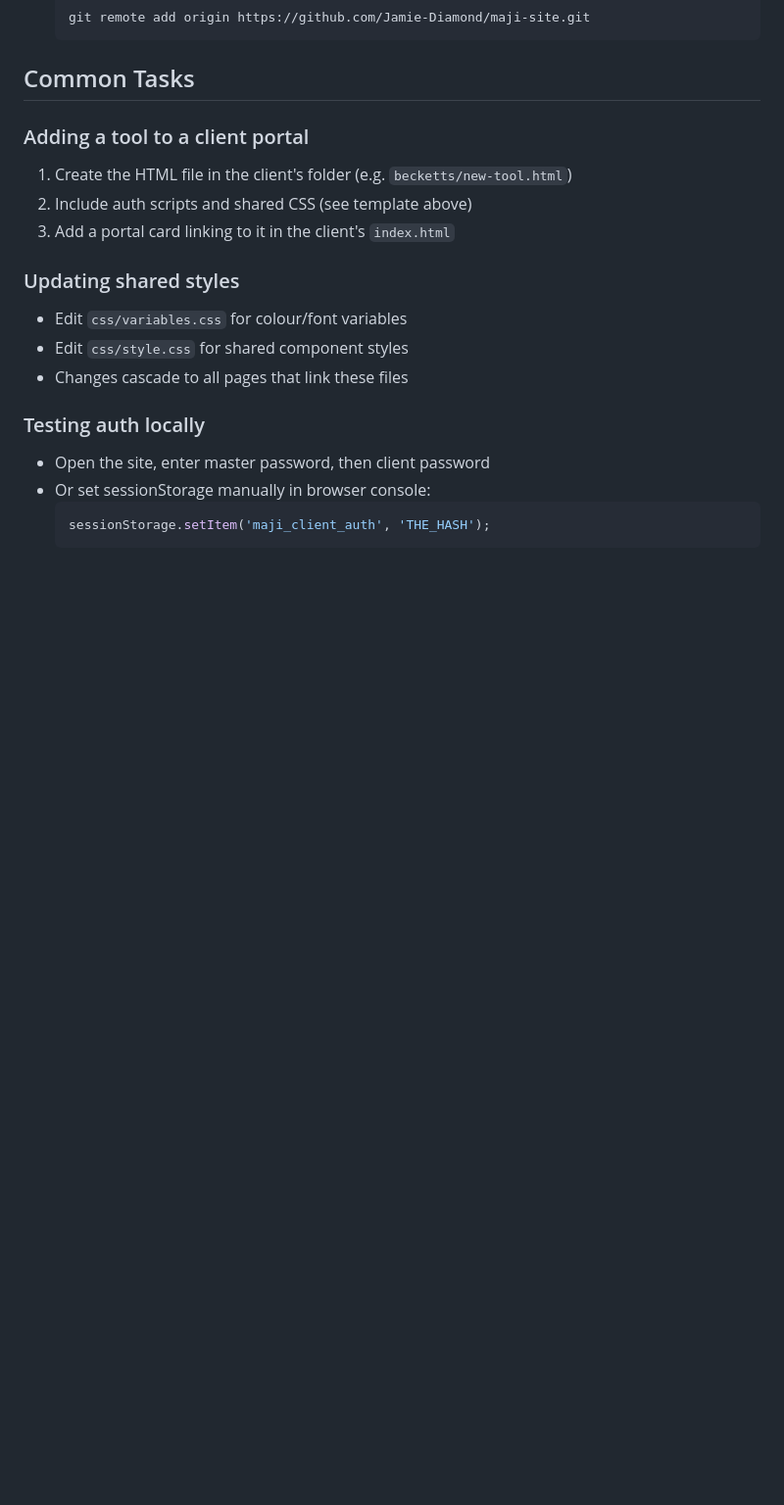
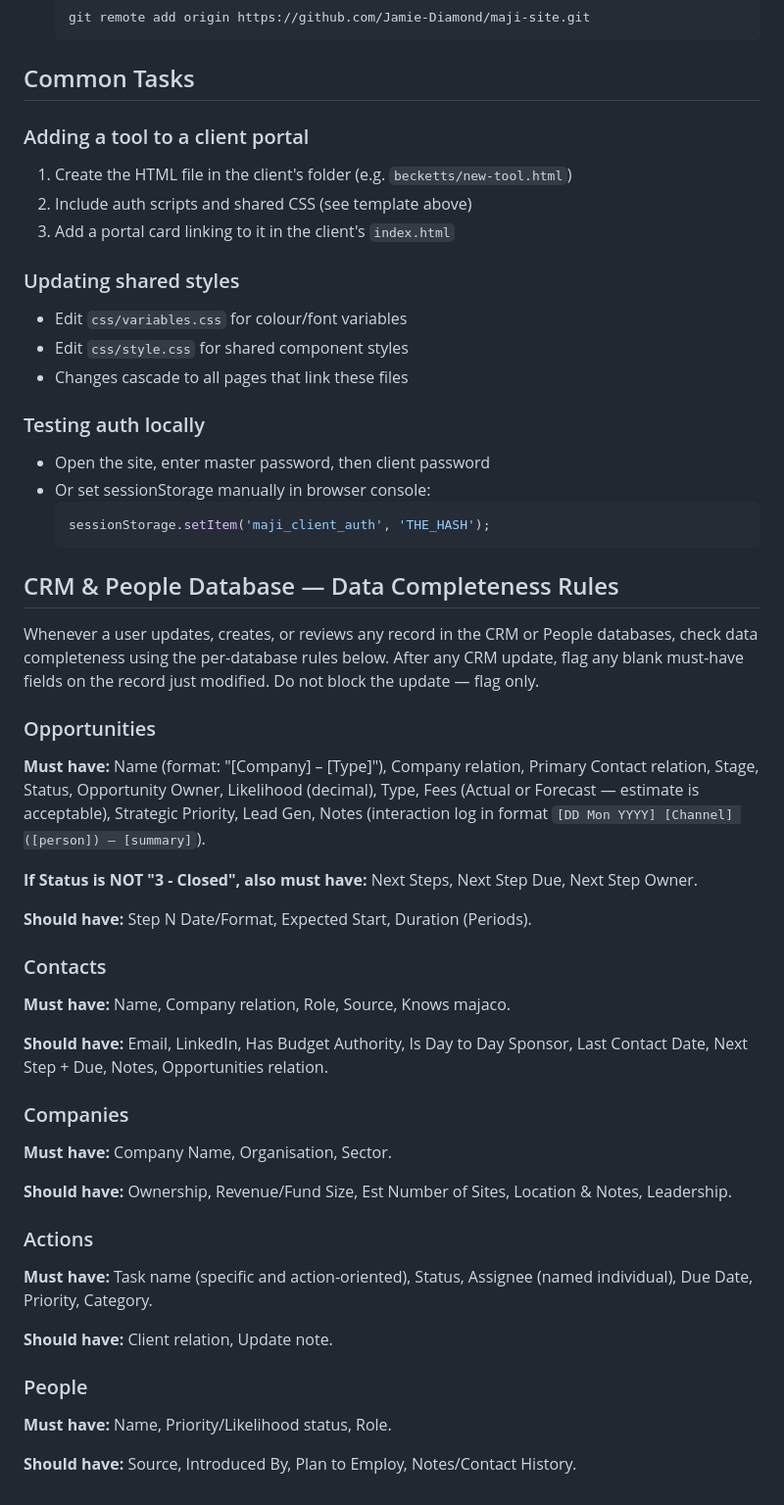
Before and after one commit to majaco-co/maji-site, a Markdown page: CLAUDE.md, the part around one of its changes. Shown at 98% size. Drawn GitHub-style; blank space fills up the shorter version.

````diff
--- a/CLAUDE.md
+++ b/CLAUDE.md
@@ -177,3 +230,39 @@ All client portal pages follow this pattern:
   ```js
   sessionStorage.setItem('maji_client_auth', 'THE_HASH');
   ```
+
+## CRM & People Database — Data Completeness Rules
+
+Whenever a user updates, creates, or reviews any record in the CRM or People databases, check data completeness using the per-database rules below. After any CRM update, flag any blank must-have fields on the record just modified. Do not block the update — flag only.
+
+### Opportunities
+
+**Must have:** Name (format: "[Company] – [Type]"), Company relation, Primary Contact relation, Stage, Status, Opportunity Owner, Likelihood (decimal), Type, Fees (Actual or Forecast — estimate is acceptable), Strategic Priority, Lead Gen, Notes (interaction log in format `[DD Mon YYYY] [Channel] ([person]) — [summary]`).
+
+**If Status is NOT "3 - Closed", also must have:** Next Steps, Next Step Due, Next Step Owner.
+
+**Should have:** Step N Date/Format, Expected Start, Duration (Periods).
+
+### Contacts
+
+**Must have:** Name, Company relation, Role, Source, Knows majaco.
+
+**Should have:** Email, LinkedIn, Has Budget Authority, Is Day to Day Sponsor, Last Contact Date, Next Step + Due, Notes, Opportunities relation.
+
+### Companies
+
+**Must have:** Company Name, Organisation, Sector.
+
+**Should have:** Ownership, Revenue/Fund Size, Est Number of Sites, Location & Notes, Leadership.
+
+### Actions
+
+**Must have:** Task name (specific and action-oriented), Status, Assignee (named individual), Due Date, Priority, Category.
+
+**Should have:** Client relation, Update note.
+
+### People
+
+**Must have:** Name, Priority/Likelihood status, Role.
+
+**Should have:** Source, Introduced By, Plan to Employ, Notes/Contact History.
````
Also changed, not shown: other parts of CLAUDE.md (+57 -4 lines).
